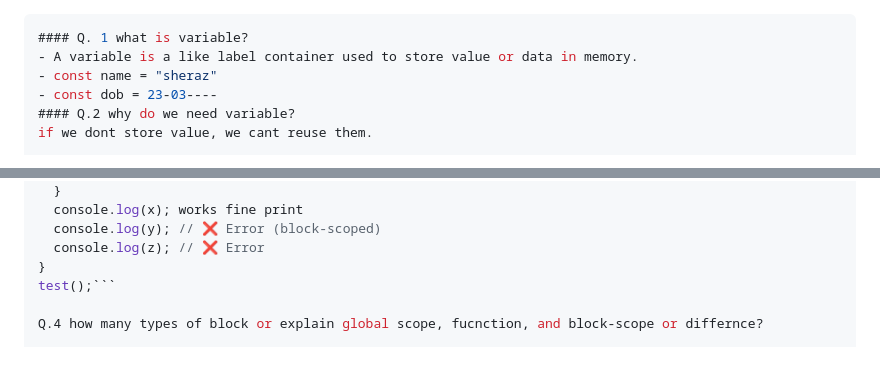
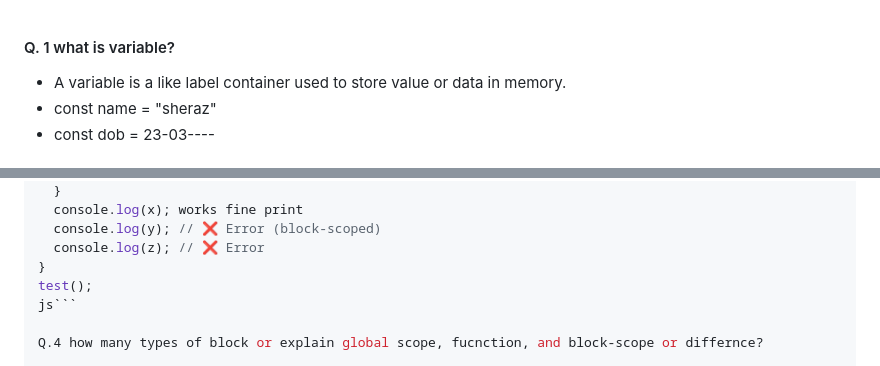
Before and after one commit to sherrymalik-200/JavaScript, a Markdown page: Readme.md, 2 parts joined by grey strips. Drawn GitHub-style.

````diff
--- a/Readme.md
+++ b/Readme.md
@@ -1,4 +1,4 @@
-```js
+
 #### Q. 1 what is variable?
 - A variable is a like label container used to store value or data in memory.
 - const name = "sheraz"
@@ -25,7 +25,8 @@ function test() {
   console.log(y); // ❌ Error (block-scoped)
   console.log(z); // ❌ Error
 }
-test();```
+test();
+js```
 
 Q.4 how many types of block or explain global scope, fucnction, and block-scope or differnce?
 
````
